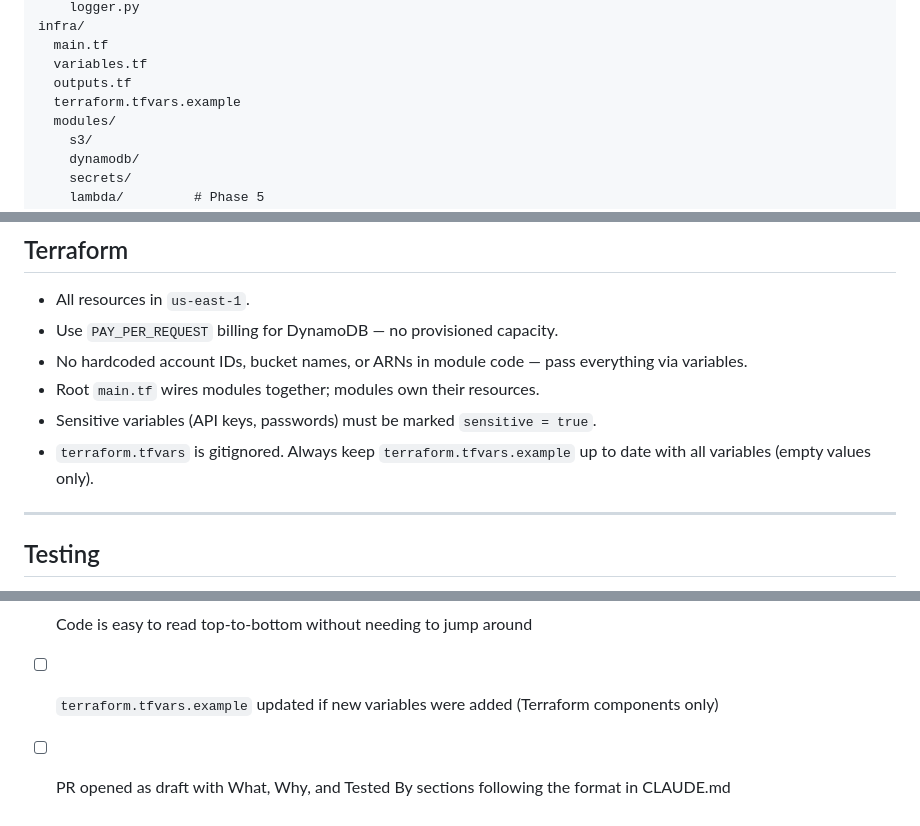
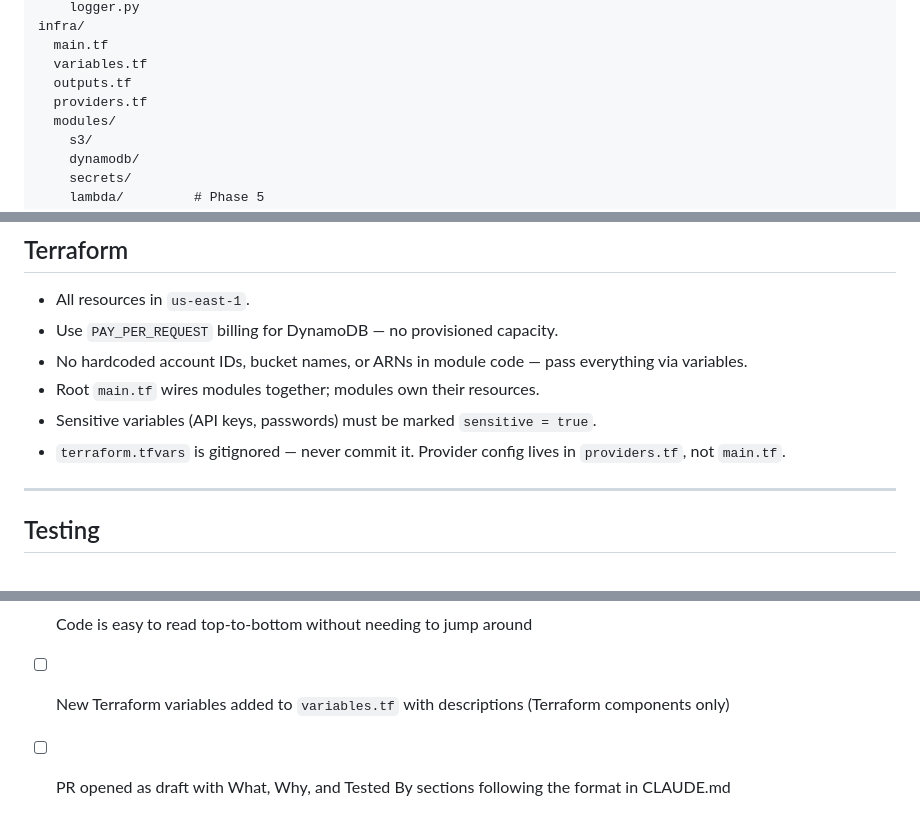
Before and after one commit to ejaimez14/llms-txt, a Markdown page: CLAUDE.md, 3 parts joined by grey strips. GitHub-like rendering.

Commit message:
Remove stale tfvars.example refs ; add providers.tf to structure

```diff
--- a/CLAUDE.md
+++ b/CLAUDE.md
@@ -27,7 +27,7 @@ infra/
   main.tf
   variables.tf
   outputs.tf
-  terraform.tfvars.example
+  providers.tf
   modules/
     s3/
     dynamodb/
@@ -67,7 +67,7 @@ plans/              # Read-only — implementation specs
 - No hardcoded account IDs, bucket names, or ARNs in module code — pass everything via variables.
 - Root `main.tf` wires modules together; modules own their resources.
 - Sensitive variables (API keys, passwords) must be marked `sensitive = true`.
-- `terraform.tfvars` is gitignored. Always keep `terraform.tfvars.example` up to date with all variables (empty values only).
+- `terraform.tfvars` is gitignored — never commit it. Provider config lives in `providers.tf`, not `main.tf`.
 
 ---
 
@@ -127,5 +127,5 @@ Before opening a PR, review the code critically for quality — not just correct
 - [ ] Type hints present on all functions
 - [ ] Docstrings present on non-trivial functions
 - [ ] Code is easy to read top-to-bottom without needing to jump around
-- [ ] `terraform.tfvars.example` updated if new variables were added (Terraform components only)
+- [ ] New Terraform variables added to `variables.tf` with descriptions (Terraform components only)
 - [ ] PR opened as draft with What, Why, and Tested By sections following the format in CLAUDE.md
```
